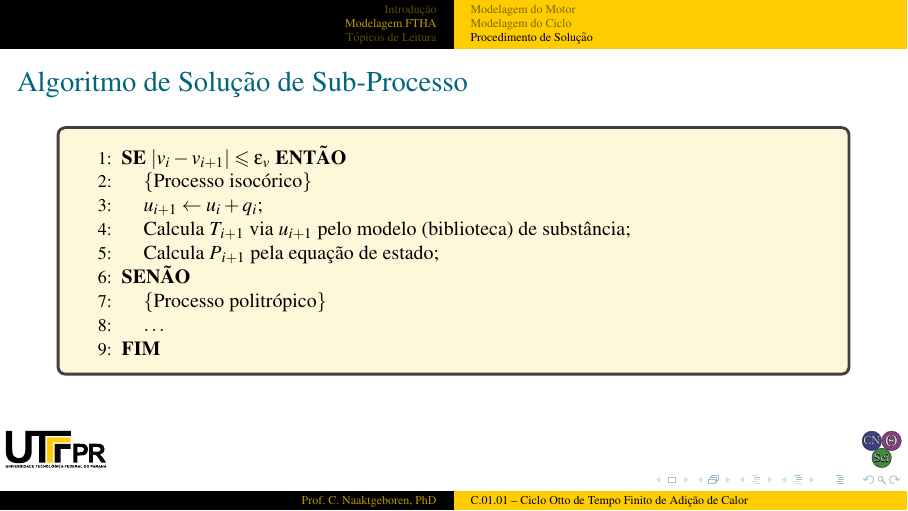
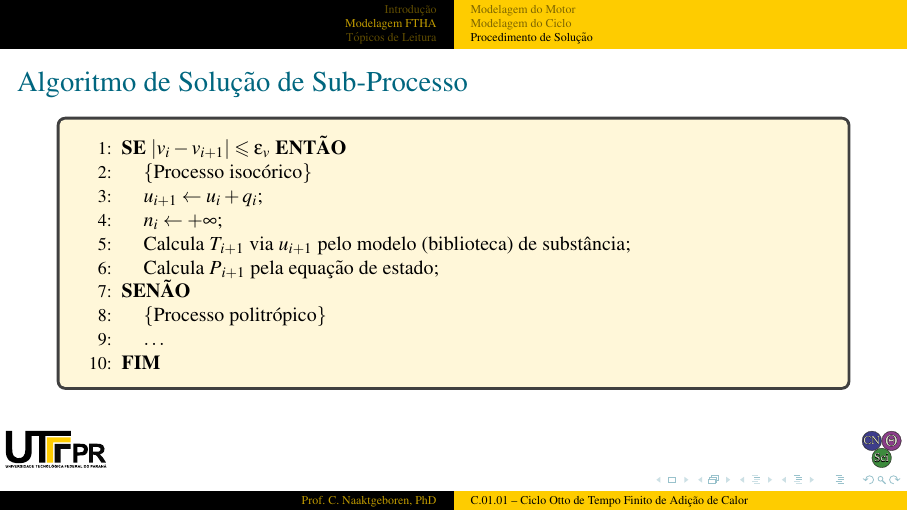
Before and after one commit to CNThermSci/ApplThermSci, LaTeX slides (ApplEngTherm/Part-C-Simulations/01-PureSubstance/01-FTHA/C0101-pt-PRES.tex, which reads ApplEngTherm/Part-C-Simulations/01-PureSubstance/01-FTHA/C0101-pt.tex): page 93 of 142. The pictures show the PDF file ApplEngTherm/Part-C-Simulations/01-PureSubstance/01-FTHA/C0101-pt-PRES.pdf that the author committed with the source.

Commit message:
UPD fixed a slide. Recompiled the PDFs

```diff
--- a/ApplEngTherm/Part-C-Simulations/01-PureSubstance/01-FTHA/C0101-pt.tex
+++ b/ApplEngTherm/Part-C-Simulations/01-PureSubstance/01-FTHA/C0101-pt.tex
@@ -470,6 +470,7 @@
             \IF{$|v_i - v_{i+1}| \leqslant \epsilon_v$}
                 \STATE{}\COMMENT{Processo isocórico}
                 \STATE{$u_{i+1} \leftarrow u_i + q_i$;}
+                \STATE{$n_i \leftarrow +\infty$;}
                 \STATE{Calcula $T_{i+1}$ via $u_{i+1}$ pelo modelo (biblioteca) de substância;}
                 \STATE{Calcula $P_{i+1}$ pela equação de estado;}
             \ELSE
```
Also changed, not shown: ApplEngTherm/Part-C-Simulations/01-PureSubstance/01-FTHA/C0101-pt-HOUT.pdf, ApplEngTherm/Part-C-Simulations/01-PureSubstance/01-FTHA/C0101-pt-PRES.pdf.
